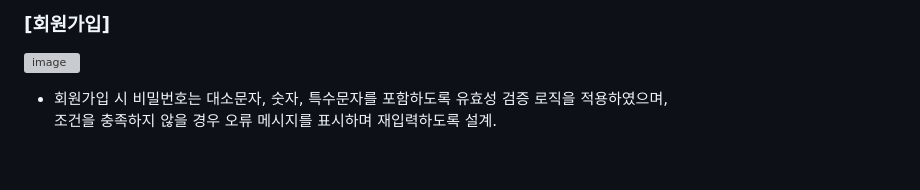
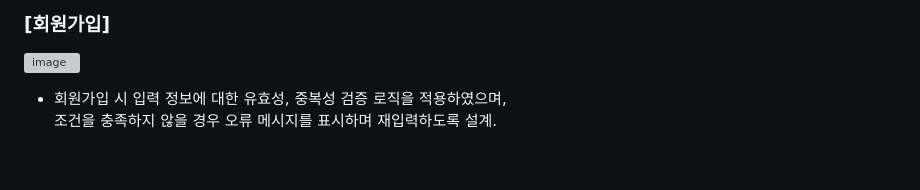
Before and after one commit to hs010304/3D_Project, a Markdown page: README.md, the part around the change. Rendered like a GitHub page; grey boxes are pictures that could not be loaded.

```diff
--- a/README.md
+++ b/README.md
@@ -369,7 +369,7 @@ customize(커스터마이징 서비스), show room(쇼룸 페이지)로 구성.
 ### [회원가입]
 ![image](https://github.com/user-attachments/assets/a86d627a-9e8c-444e-9ae7-a0f51f213a2b)
 <br>
-- 회원가입 시 비밀번호는 대소문자, 숫자, 특수문자를 포함하도록 유효성 검증 로직을 적용하였으며, <br>
+- 회원가입 시 입력 정보에 대한 유효성, 중복성 검증 로직을 적용하였으며, <br>
 조건을 충족하지 않을 경우 오류 메시지를 표시하며 재입력하도록 설계.
 
 
```
